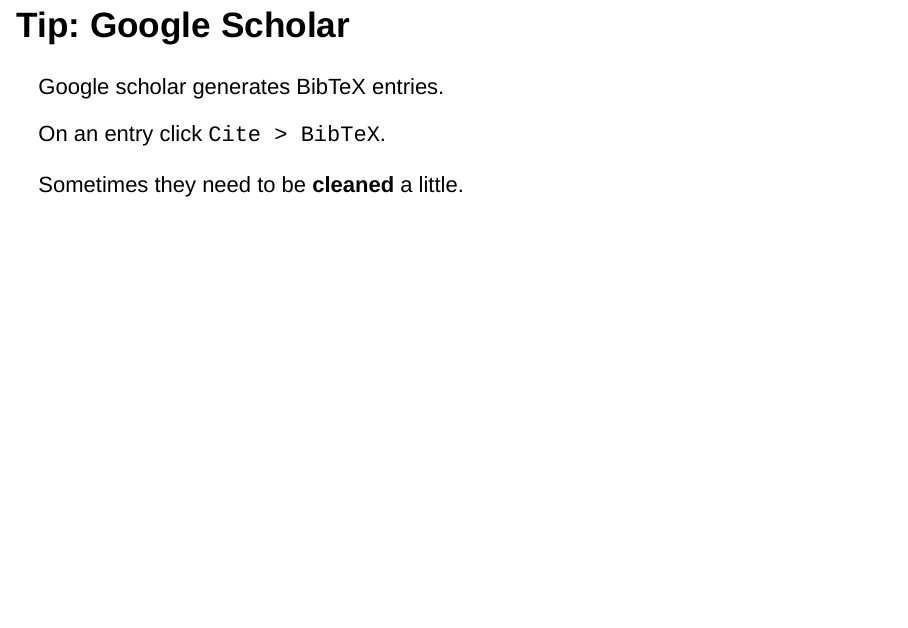
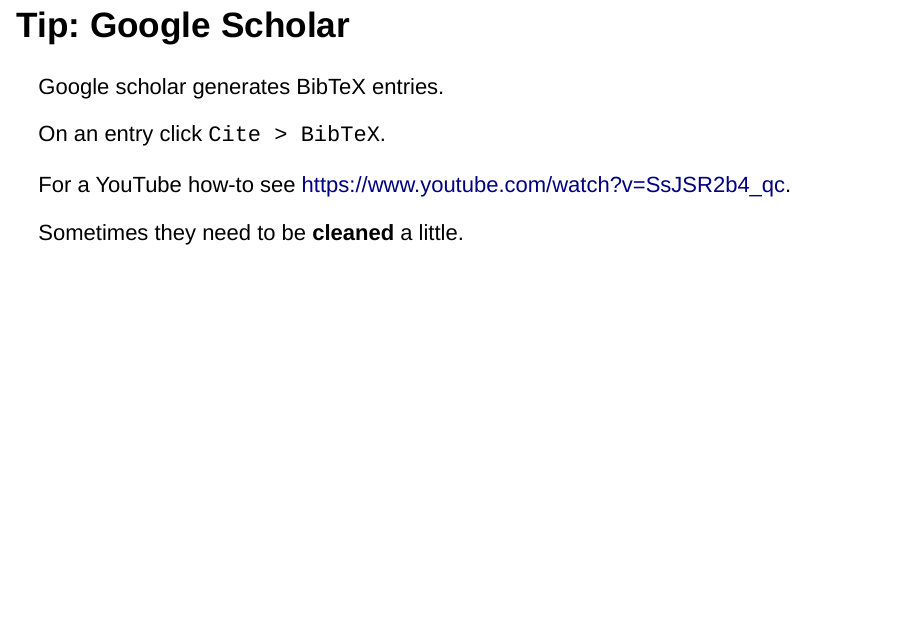
Before and after one commit to HertieDataScience/SyllabusAndLectures, an R Markdown document (LectureSlides/Lecture5/Lecture5.Rmd): page 22 of 37. Rendered offline with R 4.5, knitr and Pandoc, with nearby package versions; drawn as Slidy slides in place of the format the file asks for; some code elsewhere in the file could not run offline.

Commit message:
Update Lecture5.Rmd
added YouTube how-to link

```diff
--- a/LectureSlides/Lecture5/Lecture5.Rmd
+++ b/LectureSlides/Lecture5/Lecture5.Rmd
@@ -285,6 +285,8 @@
 
 On an entry click `Cite > BibTeX`.
 
+For a YouTube how-to see [https://www.youtube.com/watch?v=SsJSR2b4_qc](https://www.youtube.com/watch?v=SsJSR2b4_qc).
+
 Sometimes they need to be **cleaned** a little.
 
 ## Linking your .bib file.
```
